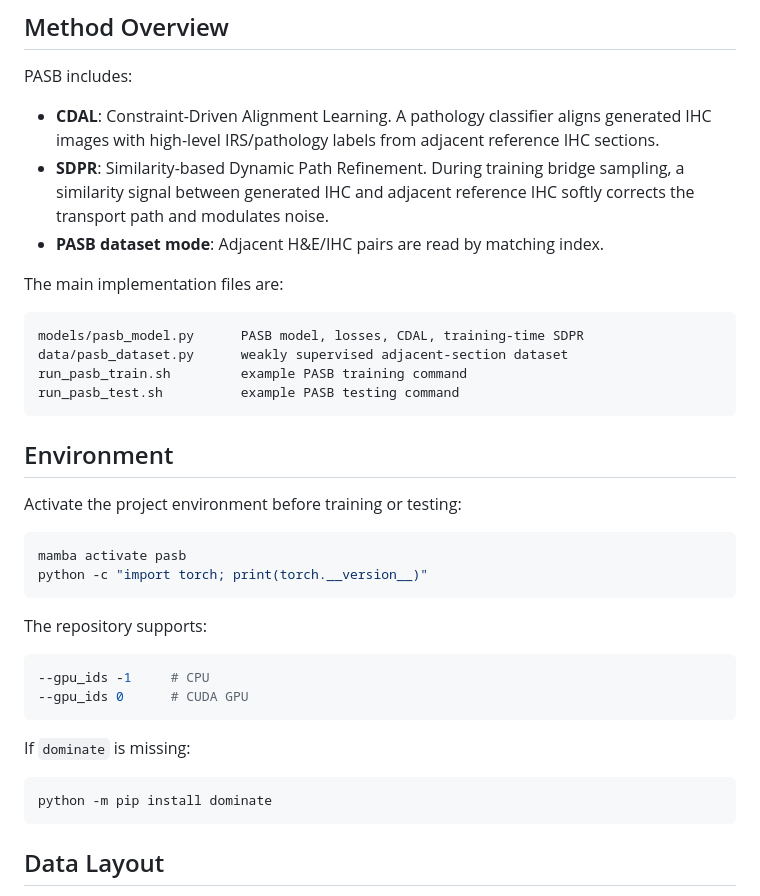
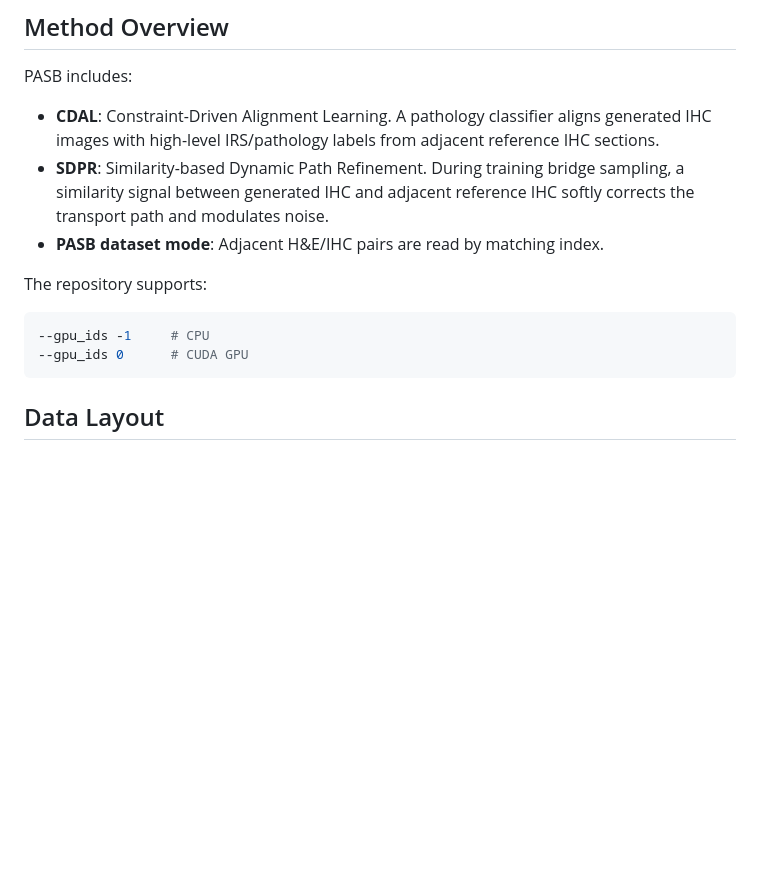
Before and after one commit to secaprpr/PASB, a Markdown page: README.md, the part around the change. Drawn GitHub-style; blank space fills up the shorter version.

````diff
--- a/README.md
+++ b/README.md
@@ -12,35 +12,11 @@ PASB includes:
 - **SDPR**: Similarity-based Dynamic Path Refinement. During training bridge sampling, a similarity signal between generated IHC and adjacent reference IHC softly corrects the transport path and modulates noise.
 - **PASB dataset mode**: Adjacent H&E/IHC pairs are read by matching index.
 
-The main implementation files are:
-
-```text
-models/pasb_model.py      PASB model, losses, CDAL, training-time SDPR
-data/pasb_dataset.py      weakly supervised adjacent-section dataset
-run_pasb_train.sh         example PASB training command
-run_pasb_test.sh          example PASB testing command
-```
-
-## Environment
-
-Activate the project environment before training or testing:
-
-```bash
-mamba activate pasb
-python -c "import torch; print(torch.__version__)"
-```
-
 The repository supports:
 
 ```bash
 --gpu_ids -1     # CPU
 --gpu_ids 0      # CUDA GPU
-```
-
-If `dominate` is missing:
-
-```bash
-python -m pip install dominate
 ```
 
 ## Data Layout
````
